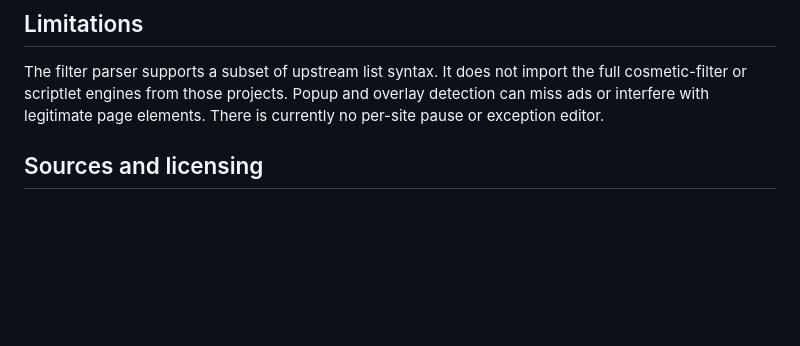
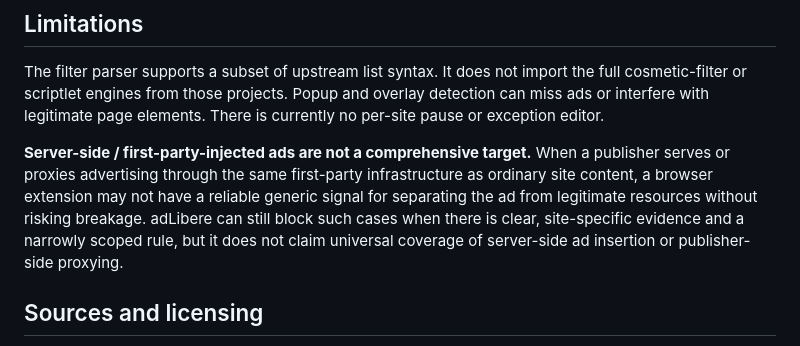
Before and after one commit to emillvl/adLibere, a Markdown page: README.md, the part around the change. Drawn GitHub-style; blank space fills up the shorter version.

Commit message:
docs: clarify server-side ad limitation

```diff
--- a/README.md
+++ b/README.md
@@ -110,6 +110,8 @@ The source contains no analytics or browsing-history collection. Filter updates
 
 The filter parser supports a subset of upstream list syntax. It does not import the full cosmetic-filter or scriptlet engines from those projects. Popup and overlay detection can miss ads or interfere with legitimate page elements. There is currently no per-site pause or exception editor.
 
+**Server-side / first-party-injected ads are not a comprehensive target.** When a publisher serves or proxies advertising through the same first-party infrastructure as ordinary site content, a browser extension may not have a reliable generic signal for separating the ad from legitimate resources without risking breakage. adLibere can still block such cases when there is clear, site-specific evidence and a narrowly scoped rule, but it does not claim universal coverage of server-side ad insertion or publisher-side proxying.
+
 ## Sources and licensing
 
 Bundled third-party data keeps its original attribution and license references. See [`THIRD_PARTY.md`](THIRD_PARTY.md) for the filter and benchmark sources.
```
